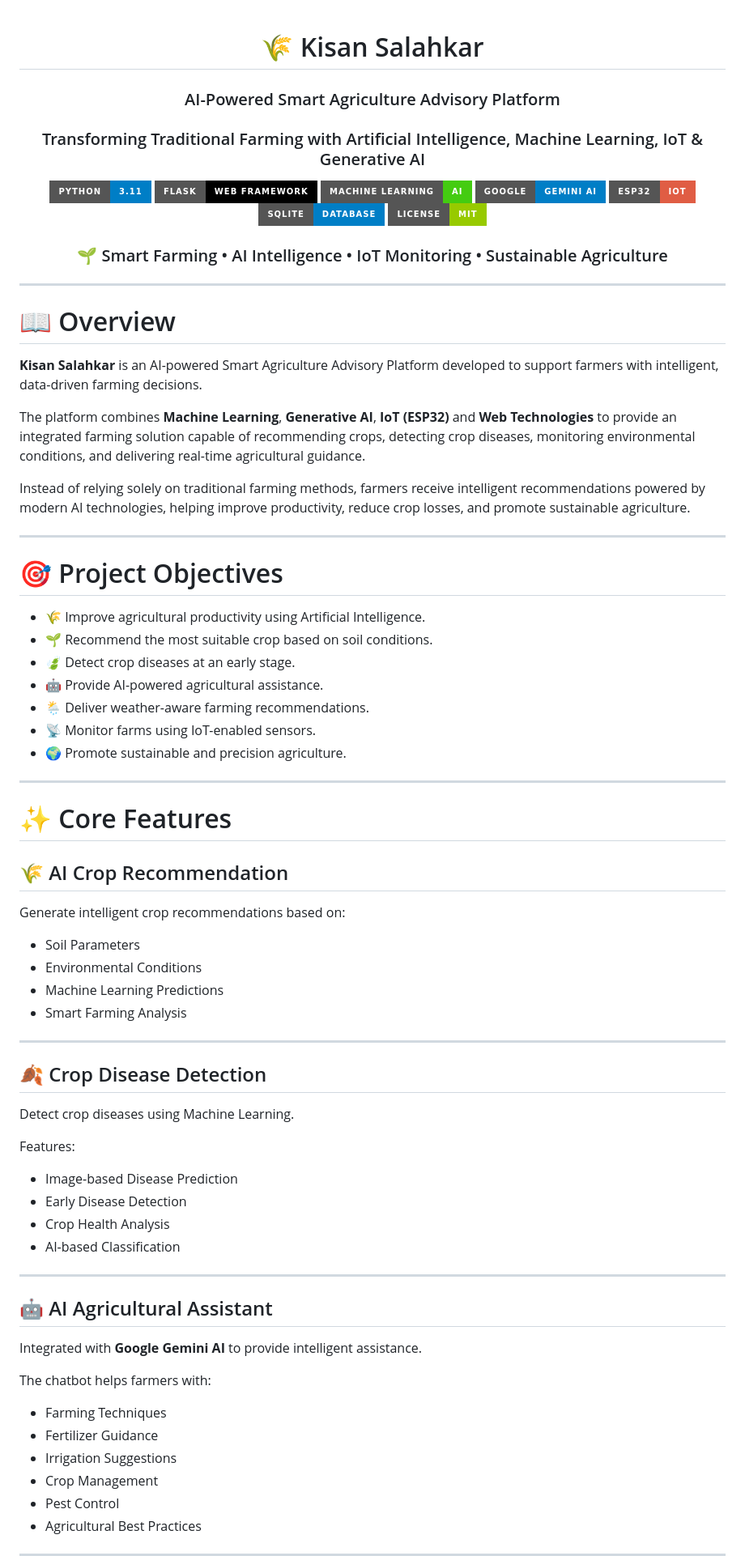
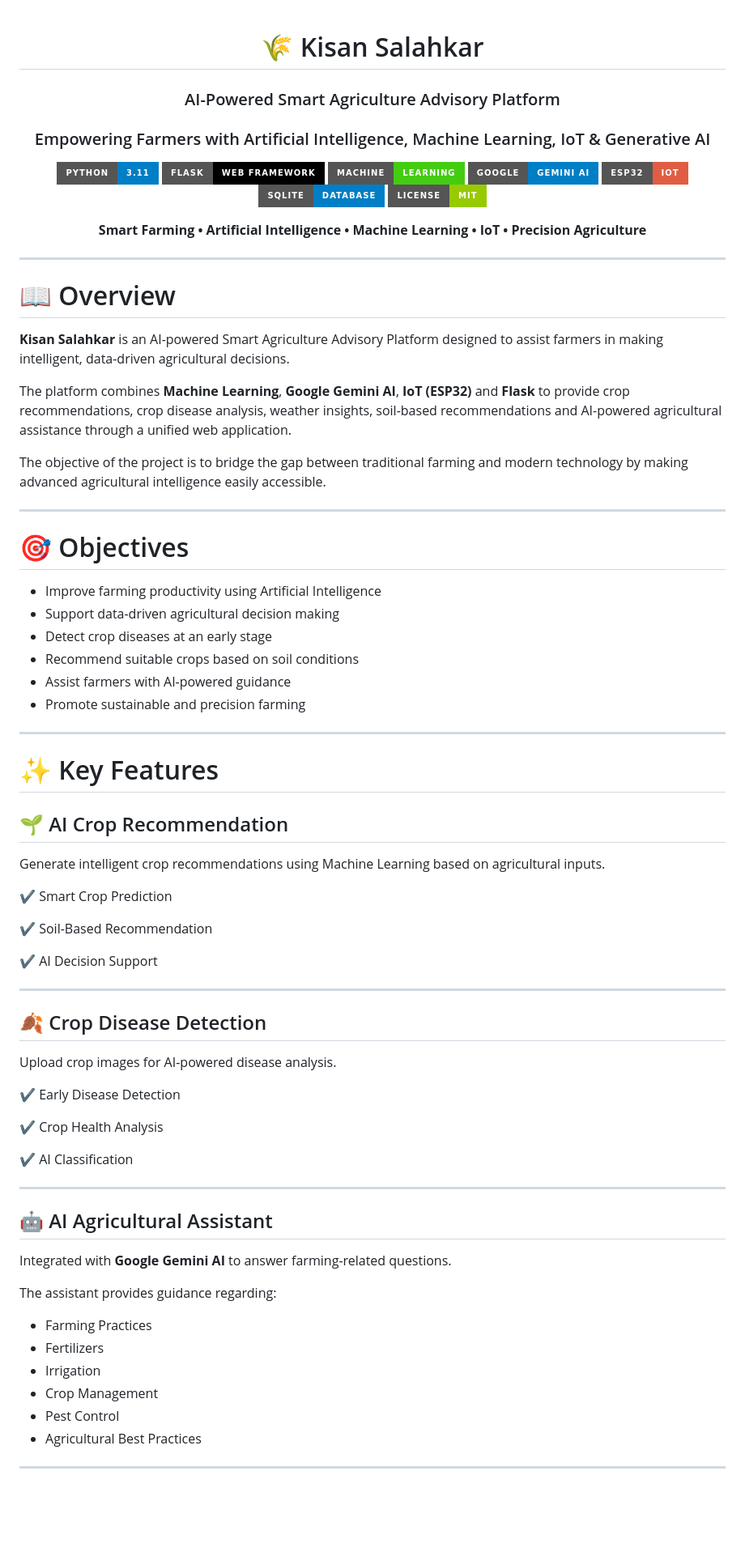
Before and after one commit to mahakyadav13-code/kisan-Salahkar-Agriculture-Advisory, a Markdown page: README.md, the part around one of its changes. Shown at 81% size. Drawn GitHub-style; badges without logos; blank space fills up the shorter version.

Commit message:
Revise README for clarity and updated features
Updated various sections in README.md for clarity and consistency, including project objectives, features, and installation instructions.

```diff
--- a/README.md
+++ b/README.md
@@ -1,19 +1,24 @@
 <div align="center">
 
 # 🌾 Kisan Salahkar
+
 ### AI-Powered Smart Agriculture Advisory Platform
 
-### Transforming Traditional Farming with Artificial Intelligence, Machine Learning, IoT & Generative AI
+### Empowering Farmers with Artificial Intelligence, Machine Learning, IoT & Generative AI
 
-<img src="https://img.shields.io/badge/Python-3.11-blue?style=for-the-badge&logo=python">
-<img src="https://img.shields.io/badge/Flask-Web%20Framework-black?style=for-the-badge&logo=flask">
-<img src="https://img.shields.io/badge/Machine%20Learning-AI-success?style=for-the-badge">
-<img src="https://img.shields.io/badge/Google-Gemini%20AI-blue?style=for-the-badge&logo=google">
-<img src="https://img.shields.io/badge/ESP32-IoT-red?style=for-the-badge">
-<img src="https://img.shields.io/badge/SQLite-Database-blue?style=for-the-badge">
-<img src="https://img.shields.io/badge/License-MIT-green?style=for-the-badge">
+<p>
 
-### 🌱 Smart Farming • AI Intelligence • IoT Monitoring • Sustainable Agriculture
+![Python](https://img.shields.io/badge/Python-3.11-blue?style=for-the-badge&logo=python)
+![Flask](https://img.shields.io/badge/Flask-Web_Framework-black?style=for-the-badge&logo=flask)
+![Machine Learning](https://img.shields.io/badge/Machine-Learning-success?style=for-the-badge)
+![Google Gemini](https://img.shields.io/badge/Google-Gemini_AI-blue?style=for-the-badge&logo=google)
+![ESP32](https://img.shields.io/badge/ESP32-IoT-red?style=for-the-badge)
+![SQLite](https://img.shields.io/badge/SQLite-Database-blue?style=for-the-badge)
+![License](https://img.shields.io/badge/License-MIT-green?style=for-the-badge)
+
+</p>
+
+**Smart Farming • Artificial Intelligence • Machine Learning • IoT • Precision Agriculture**
 
 </div>
 
@@ -21,61 +26,60 @@
 
 # 📖 Overview
 
-**Kisan Salahkar** is an AI-powered Smart Agriculture Advisory Platform developed to support farmers with intelligent, data-driven farming decisions.
+**Kisan Salahkar** is an AI-powered Smart Agriculture Advisory Platform designed to assist farmers in making intelligent, data-driven agricultural decisions.
 
-The platform combines **Machine Learning**, **Generative AI**, **IoT (ESP32)** and **Web Technologies** to provide an integrated farming solution capable of recommending crops, detecting crop diseases, monitoring environmental conditions, and delivering real-time agricultural guidance.
+The platform combines **Machine Learning**, **Google Gemini AI**, **IoT (ESP32)** and **Flask** to provide crop recommendations, crop disease analysis, weather insights, soil-based recommendations and AI-powered agricultural assistance through a unified web application.
 
-Instead of relying solely on traditional farming methods, farmers receive intelligent recommendations powered by modern AI technologies, helping improve productivity, reduce crop losses, and promote sustainable agriculture.
+The objective of the project is to bridge the gap between traditional farming and modern technology by making advanced agricultural intelligence easily accessible.
 
 ---
 
-# 🎯 Project Objectives
+# 🎯 Objectives
 
-- 🌾 Improve agricultural productivity using Artificial Intelligence.
-- 🌱 Recommend the most suitable crop based on soil conditions.
-- 🍃 Detect crop diseases at an early stage.
-- 🤖 Provide AI-powered agricultural assistance.
-- 🌦 Deliver weather-aware farming recommendations.
-- 📡 Monitor farms using IoT-enabled sensors.
-- 🌍 Promote sustainable and precision agriculture.
+- Improve farming productivity using Artificial Intelligence
+- Support data-driven agricultural decision making
+- Detect crop diseases at an early stage
+- Recommend suitable crops based on soil conditions
+- Assist farmers with AI-powered guidance
+- Promote sustainable and precision farming
 
 ---
 
-# ✨ Core Features
+# ✨ Key Features
 
-## 🌾 AI Crop Recommendation
+## 🌱 AI Crop Recommendation
 
-Generate intelligent crop recommendations based on:
+Generate intelligent crop recommendations using Machine Learning based on agricultural inputs.
 
-- Soil Parameters
-- Environmental Conditions
-- Machine Learning Predictions
-- Smart Farming Analysis
+✔ Smart Crop Prediction
+
+✔ Soil-Based Recommendation
+
+✔ AI Decision Support
 
 ---
 
 ## 🍂 Crop Disease Detection
 
-Detect crop diseases using Machine Learning.
+Upload crop images for AI-powered disease analysis.
 
-Features:
+✔ Early Disease Detection
 
-- Image-based Disease Prediction
-- Early Disease Detection
-- Crop Health Analysis
-- AI-based Classification
+✔ Crop Health Analysis
+
+✔ AI Classification
 
 ---
 
 ## 🤖 AI Agricultural Assistant
 
-Integrated with **Google Gemini AI** to provide intelligent assistance.
+Integrated with **Google Gemini AI** to answer farming-related questions.
 
-The chatbot helps farmers with:
+The assistant provides guidance regarding:
 
-- Farming Techniques
-- Fertilizer Guidance
-- Irrigation Suggestions
+- Farming Practices
+- Fertilizers
+- Irrigation
 - Crop Management
 - Pest Control
 - Agricultural Best Practices
```
Also changed, not shown: other parts of README.md (+124 -100 lines).
